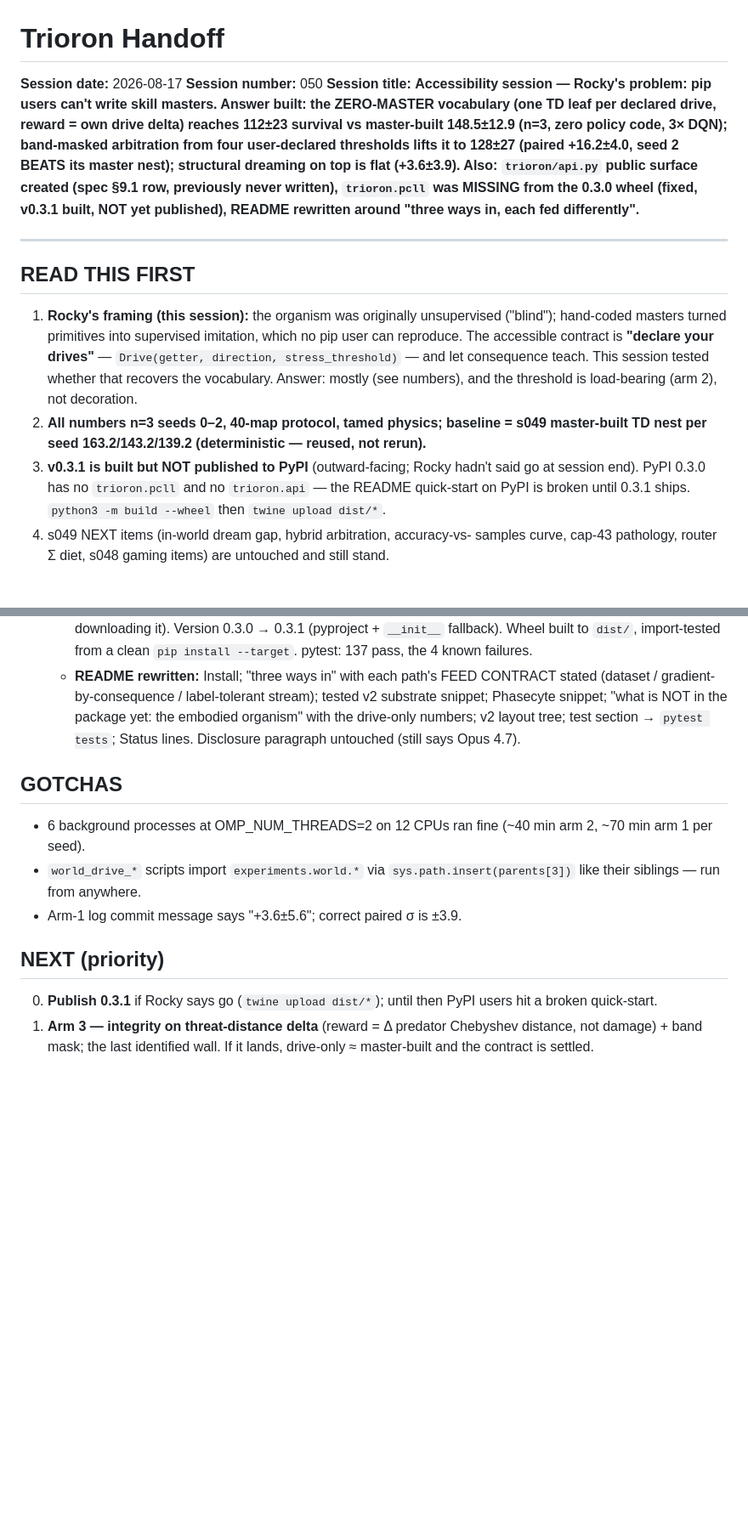
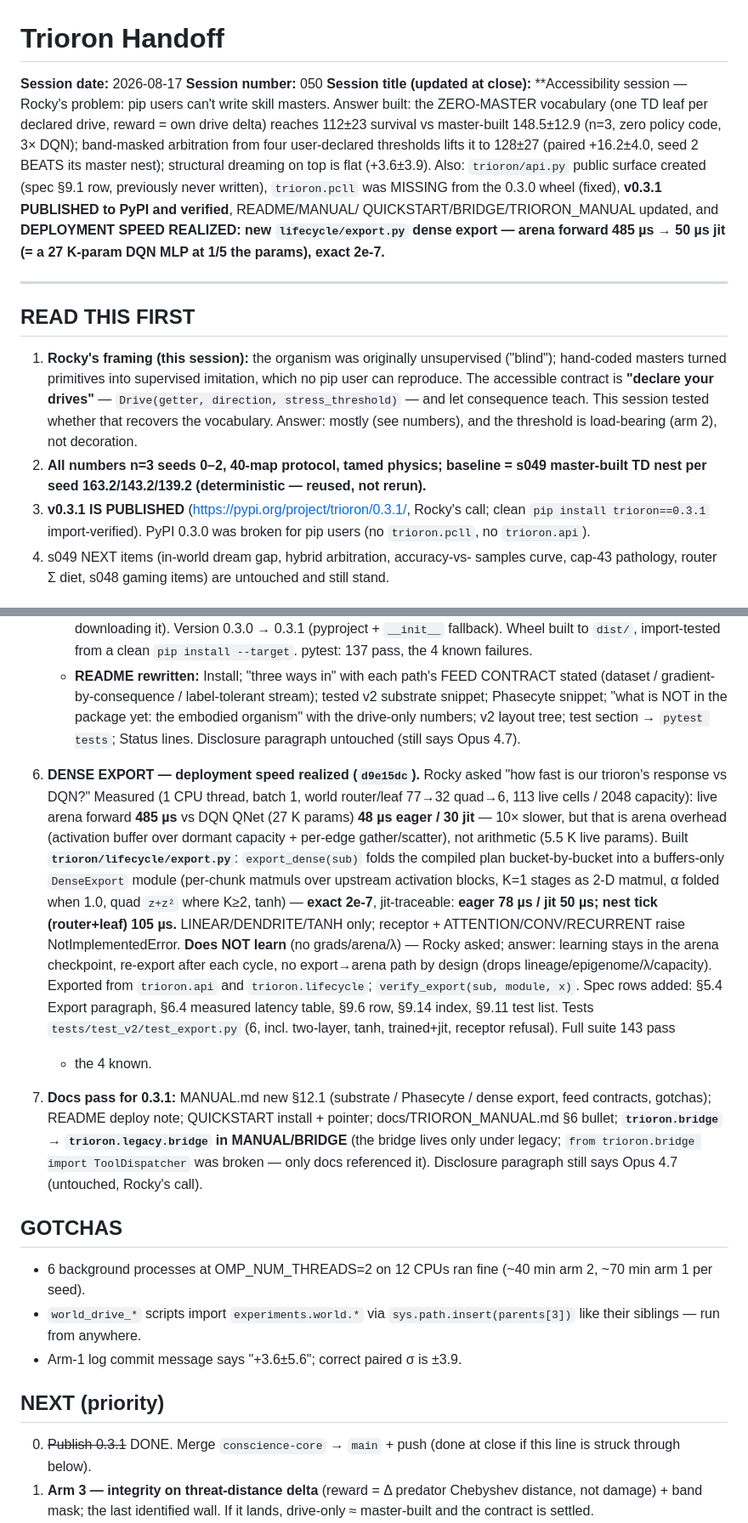
Before and after one commit to Marcrockhat/trioron-project, a Markdown page: docs/handoff/HANDOFF.md, 2 parts joined by grey strips. Shown at 85% size. Rendered like a GitHub page; blank space fills up the shorter version.

Commit message:
docs(handoff): s050 close — 0.3.1 published + verified; dense export shipped (485us -> 50us); docs pass
Co-Authored-By: Claude Fable 5 <noreply@anthropic.com>

```diff
--- a/docs/handoff/HANDOFF.md
+++ b/docs/handoff/HANDOFF.md
@@ -2,7 +2,7 @@
 
 **Session date:** 2026-08-17
 **Session number:** 050
-**Session title:** **Accessibility session — Rocky's problem: pip users can't
+**Session title (updated at close):** **Accessibility session — Rocky's problem: pip users can't
 write skill masters. Answer built: the ZERO-MASTER vocabulary (one TD leaf
 per declared drive, reward = own drive delta) reaches 112±23 survival vs
 master-built 148.5±12.9 (n=3, zero policy code, 3× DQN); band-masked
@@ -10,8 +10,10 @@ arbitration from four user-declared thresholds lifts it to 128±27 (paired
 +16.2±4.0, seed 2 BEATS its master nest); structural dreaming on top is
 flat (+3.6±3.9). Also: `trioron/api.py` public surface created (spec §9.1
 row, previously never written), `trioron.pcll` was MISSING from the 0.3.0
-wheel (fixed, v0.3.1 built, NOT yet published), README rewritten around
-"three ways in, each fed differently".**
+wheel (fixed), **v0.3.1 PUBLISHED to PyPI and verified**, README/MANUAL/
+QUICKSTART/BRIDGE/TRIORON_MANUAL updated, and **DEPLOYMENT SPEED REALIZED:
+new `lifecycle/export.py` dense export — arena forward 485 µs → 50 µs
+jit (= a 27 K-param DQN MLP at 1/5 the params), exact 2e-7.**
 
 ---
 
@@ -27,10 +29,10 @@ wheel (fixed, v0.3.1 built, NOT yet published), README rewritten around
 2. **All numbers n=3 seeds 0–2, 40-map protocol, tamed physics; baseline =
    s049 master-built TD nest per seed 163.2/143.2/139.2 (deterministic —
    reused, not rerun).**
-3. **v0.3.1 is built but NOT published to PyPI** (outward-facing; Rocky
-   hadn't said go at session end). PyPI 0.3.0 has no `trioron.pcll` and no
-   `trioron.api` — the README quick-start on PyPI is broken until 0.3.1
-   ships. `python3 -m build --wheel` then `twine upload dist/*`.
+3. **v0.3.1 IS PUBLISHED** (https://pypi.org/project/trioron/0.3.1/,
+   Rocky's call; clean `pip install trioron==0.3.1` import-verified).
+   PyPI 0.3.0 was broken for pip users (no `trioron.pcll`, no
+   `trioron.api`).
 4. s049 NEXT items (in-world dream gap, hybrid arbitration, accuracy-vs-
    samples curve, cap-43 pathology, router Σ diet, s048 gaming items) are
    untouched and still stand.
@@ -100,6 +102,37 @@ Scripts (all `archive/experiments/world/`, thin drivers over
      numbers; v2 layout tree; test section → `pytest tests`; Status
      lines. Disclosure paragraph untouched (still says Opus 4.7).
 
+6. **DENSE EXPORT — deployment speed realized (`d9e15dc`).** Rocky asked
+   "how fast is our trioron's response vs DQN?" Measured (1 CPU thread,
+   batch 1, world router/leaf 77→32 quad→6, 113 live cells / 2048
+   capacity): live arena forward **485 µs** vs DQN QNet (27 K params)
+   **48 µs eager / 30 jit** — 10× slower, but that is arena overhead
+   (activation buffer over dormant capacity + per-edge gather/scatter),
+   not arithmetic (5.5 K live params). Built
+   **`trioron/lifecycle/export.py`**: `export_dense(sub)` folds the
+   compiled plan bucket-by-bucket into a buffers-only `DenseExport`
+   module (per-chunk matmuls over upstream activation blocks, K=1
+   stages as 2-D matmul, α folded when 1.0, quad `z+z²` where K≥2,
+   tanh) — **exact 2e-7**, jit-traceable: **eager 78 µs / jit 50 µs;
+   nest tick (router+leaf) 105 µs.** LINEAR/DENDRITE/TANH only;
+   receptor + ATTENTION/CONV/RECURRENT raise NotImplementedError.
+   **Does NOT learn** (no grads/arena/λ) — Rocky asked; answer: learning
+   stays in the arena checkpoint, re-export after each cycle, no
+   export→arena path by design (drops lineage/epigenome/λ/capacity).
+   Exported from `trioron.api` and `trioron.lifecycle`;
+   `verify_export(sub, module, x)`. Spec rows added: §5.4 Export
+   paragraph, §6.4 measured latency table, §9.6 row, §9.14 index,
+   §9.11 test list. Tests `tests/test_v2/test_export.py` (6, incl.
+   two-layer, tanh, trained+jit, receptor refusal). Full suite 143 pass
+   + the 4 known.
+7. **Docs pass for 0.3.1:** MANUAL.md new §12.1 (substrate / Phasecyte /
+   dense export, feed contracts, gotchas); README deploy note; QUICKSTART
+   install + pointer; docs/TRIORON_MANUAL.md §6 bullet; **`trioron.bridge`
+   → `trioron.legacy.bridge` in MANUAL/BRIDGE** (the bridge lives only
+   under legacy; `from trioron.bridge import ToolDispatcher` was broken —
+   only docs referenced it). Disclosure paragraph still says Opus 4.7
+   (untouched, Rocky's call).
+
 ## GOTCHAS
 
 - 6 background processes at OMP_NUM_THREADS=2 on 12 CPUs ran fine (~40
@@ -110,8 +143,8 @@ Scripts (all `archive/experiments/world/`, thin drivers over
 
 ## NEXT (priority)
 
-0. **Publish 0.3.1** if Rocky says go (`twine upload dist/*`); until then
-   PyPI users hit a broken quick-start.
+0. ~~Publish 0.3.1~~ DONE. Merge `conscience-core` → `main` + push (done
+   at close if this line is struck through below).
 1. **Arm 3 — integrity on threat-distance delta** (reward = Δ predator
    Chebyshev distance, not damage) + band mask; the last identified wall.
    If it lands, drive-only ≈ master-built and the contract is settled.
```
Also changed, not shown: other parts of docs/handoff/HANDOFF.md (+7 -4 lines).
